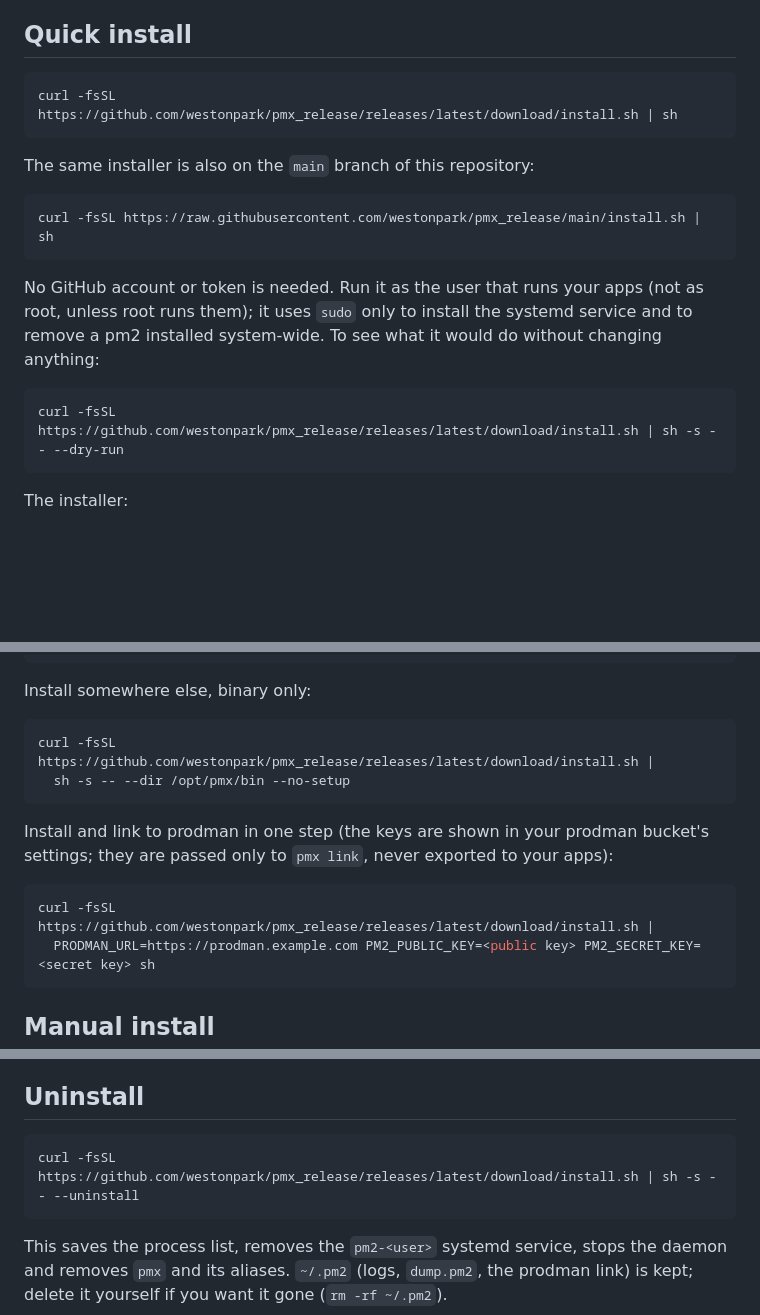
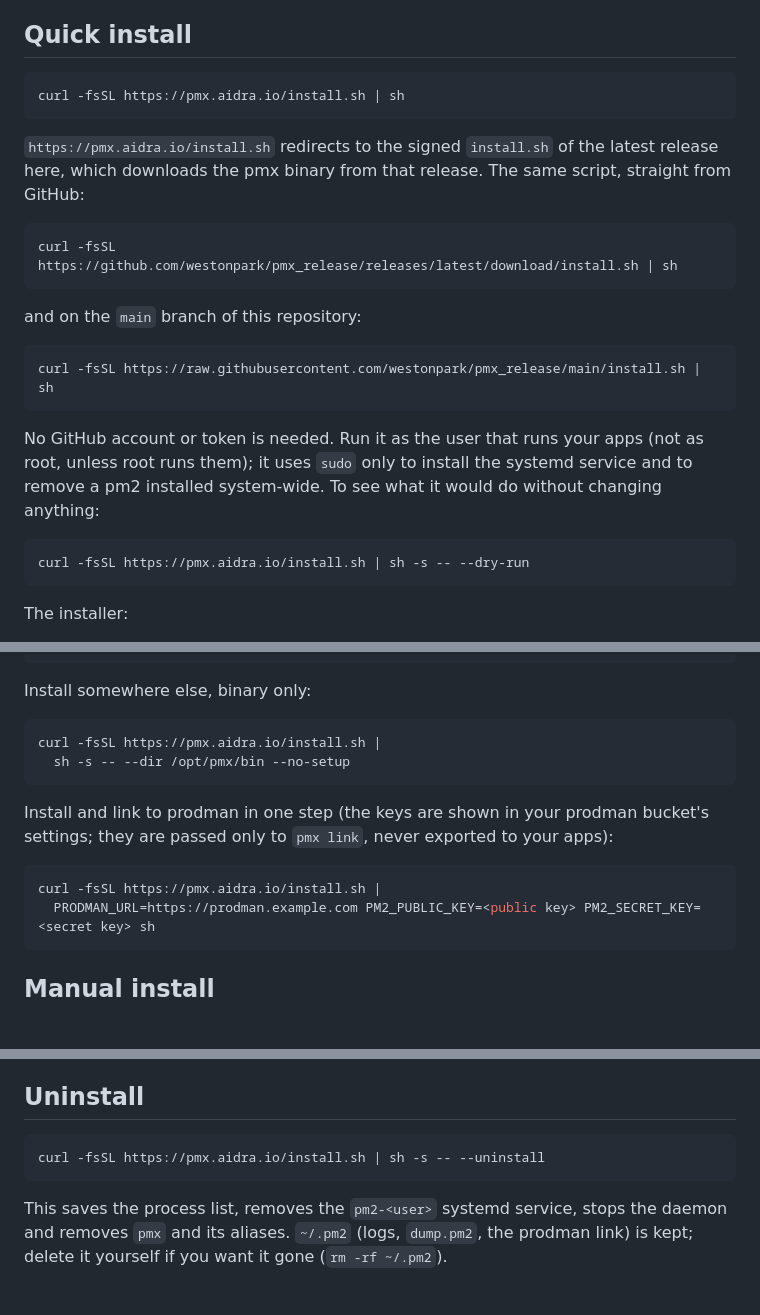
Before and after one commit to westonpark/pmx_release, a Markdown page: README.md, 3 parts joined by grey strips. Drawn GitHub-style; blank space fills up the shorter version.

Commit message:
README: install with curl -fsSL https://pmx.aidra.io/install.sh
Co-Authored-By: Claude Opus 5.5 <noreply@anthropic.com>
Claude-Session: https://claude.ai/code/session_01LysY1s8dSh11BTjz5jrPa3

````diff
--- a/README.md
+++ b/README.md
@@ -59,10 +59,17 @@ when `uname -m` says `aarch64` (32-bit Raspberry Pi OS with the 64-bit kernel).
 ## Quick install
 
 ```sh
+curl -fsSL https://pmx.aidra.io/install.sh | sh
+```
+
+`https://pmx.aidra.io/install.sh` redirects to the signed `install.sh` of the latest release
+here, which downloads the pmx binary from that release. The same script, straight from GitHub:
+
+```sh
 curl -fsSL https://github.com/westonpark/pmx_release/releases/latest/download/install.sh | sh
 ```
 
-The same installer is also on the `main` branch of this repository:
+and on the `main` branch of this repository:
 
 ```sh
 curl -fsSL https://raw.githubusercontent.com/westonpark/pmx_release/main/install.sh | sh
@@ -73,7 +80,7 @@ unless root runs them); it uses `sudo` only to install the systemd service and t
 pm2 installed system-wide. To see what it would do without changing anything:
 
 ```sh
-curl -fsSL https://github.com/westonpark/pmx_release/releases/latest/download/install.sh | sh -s -- --dry-run
+curl -fsSL https://pmx.aidra.io/install.sh | sh -s -- --dry-run
 ```
 
 The installer:
@@ -124,7 +131,7 @@ curl -fsSL https://github.com/westonpark/pmx_release/releases/download/v9.13.0/i
 Install somewhere else, binary only:
 
 ```sh
-curl -fsSL https://github.com/westonpark/pmx_release/releases/latest/download/install.sh |
+curl -fsSL https://pmx.aidra.io/install.sh |
   sh -s -- --dir /opt/pmx/bin --no-setup
 ```
 
@@ -132,7 +139,7 @@ Install and link to prodman in one step (the keys are shown in your prodman buck
 settings; they are passed only to `pmx link`, never exported to your apps):
 
 ```sh
-curl -fsSL https://github.com/westonpark/pmx_release/releases/latest/download/install.sh |
+curl -fsSL https://pmx.aidra.io/install.sh |
   PRODMAN_URL=https://prodman.example.com PM2_PUBLIC_KEY=<public key> PM2_SECRET_KEY=<secret key> sh
 ```
 
@@ -243,7 +250,7 @@ pmx link <secret key> <public key>      # link this host to prodman (or just `pm
 ## Uninstall
 
 ```sh
-curl -fsSL https://github.com/westonpark/pmx_release/releases/latest/download/install.sh | sh -s -- --uninstall
+curl -fsSL https://pmx.aidra.io/install.sh | sh -s -- --uninstall
 ```
 
 This saves the process list, removes the `pm2-<user>` systemd service, stops the daemon and
````
